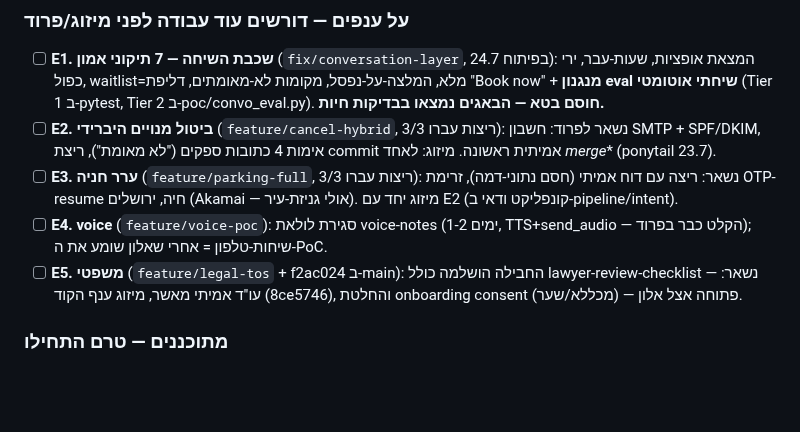
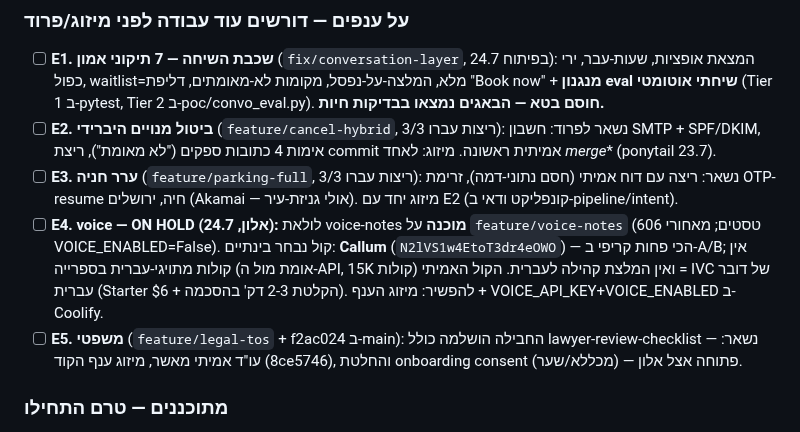
Before and after one commit to Alonb-ai/gever, a Markdown page: docs/plans/beta-roadmap.md, the part around the change. GitHub-like rendering; blank space fills up the shorter version.

Commit message:
docs(roadmap): E4 on-hold — Callum נבחר בינתיים, שיבוט IVC כשמפשירים
Co-Authored-By: Claude Fable 5 <noreply@anthropic.com>

```diff
--- a/docs/plans/beta-roadmap.md
+++ b/docs/plans/beta-roadmap.md
@@ -122,8 +122,12 @@ resolve (איפה) / build_task (מה) / markers (חוזה) / MISSING (שאיב
 - [ ] **E3. ערר חניה** (`feature/parking-full`, 3/3 ריצות עברו):
       נשאר: ריצה עם דוח אמיתי (חסם נתוני-דמה), זרימת OTP-resume חיה, ירושלים
       (Akamai — אולי גניזת-עיר). מיזוג יחד עם E2 (קונפליקט ודאי ב-pipeline/intent).
-- [ ] **E4. voice** (`feature/voice-poc`): סגירת לולאת voice-notes (1-2 ימים,
-      TTS+send_audio — הקלט כבר בפרוד); שיחות-טלפון = אחרי שאלון שומע את ה-PoC.
+- [ ] **E4. voice — ON HOLD (אלון, 24.7):** לולאת voice-notes **מוכנה** על
+      `feature/voice-notes` (606 טסטים; מאחורי VOICE_ENABLED=False). קול נבחר
+      בינתיים: **Callum** (`N2lVS1w4EtoT3dr4eOWO`) — הכי פחות קריפי ב-A/B;
+      אין קולות מתויגי-עברית בספרייה (אומת מול ה-API, 15K קולות) ואין המלצת
+      קהילה לעברית. הקול האמיתי = IVC של דובר עברית (Starter $6 + הקלטת 2-3
+      דק' בהסכמה). להפשיר: מיזוג הענף + VOICE_API_KEY+VOICE_ENABLED ב-Coolify.
 - [ ] **E5. משפטי** (`feature/legal-tos` + f2ac024 ב-main): החבילה הושלמה כולל
       lawyer-review-checklist — נשאר: עו"ד אמיתי מאשר, מיזוג ענף הקוד (8ce5746),
       והחלטת onboarding consent (מכללא/שער) — פתוחה אצל אלון.
```
